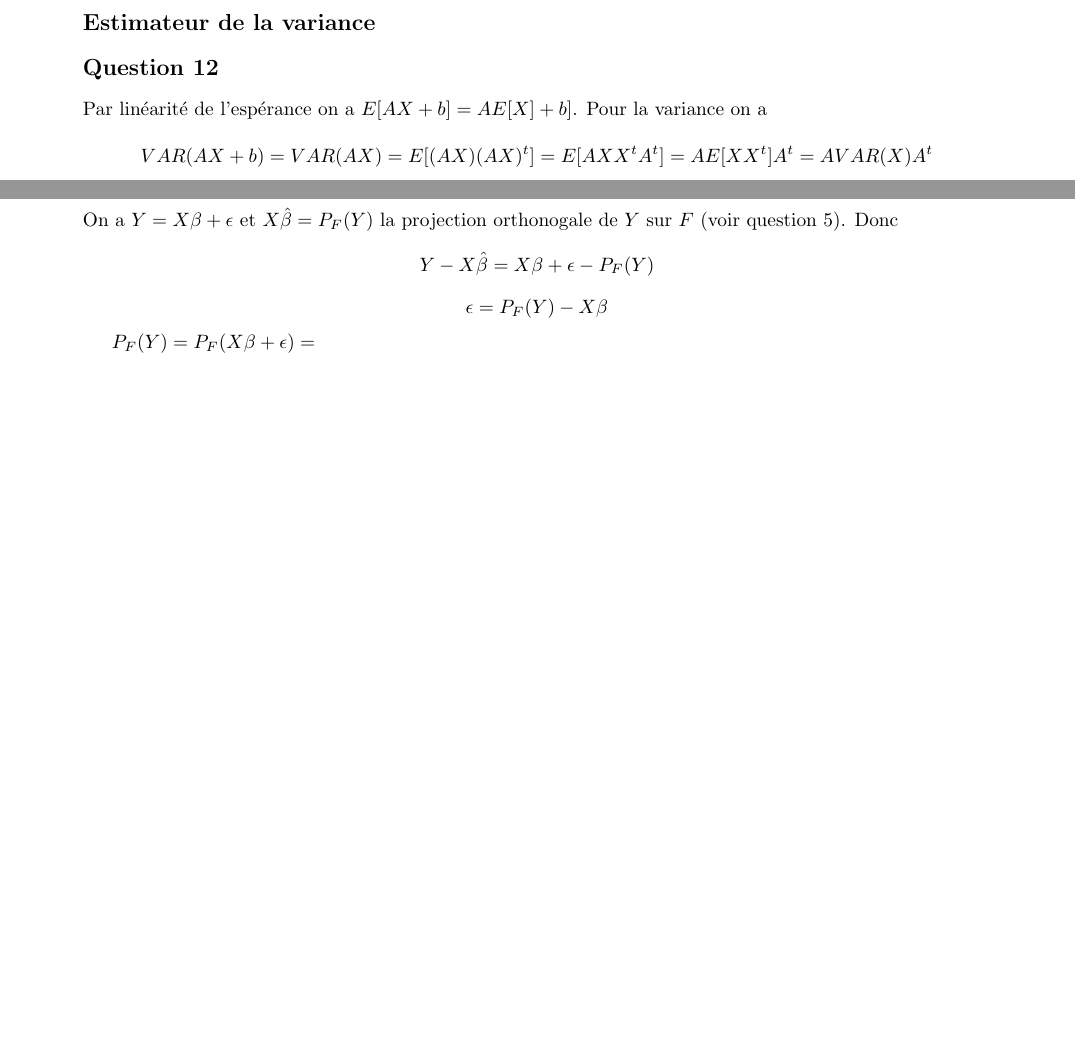
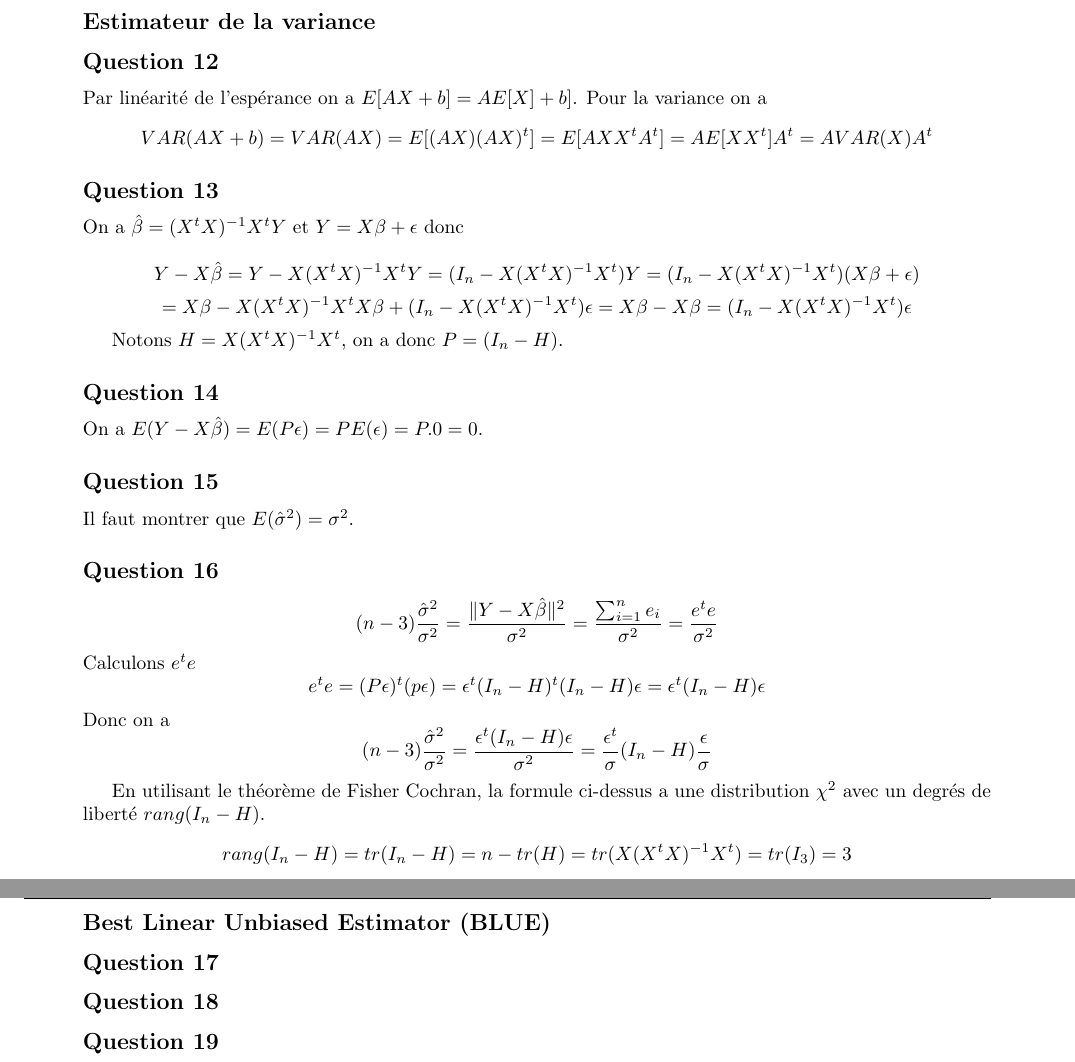
Before and after one commit to PAYRAULT/MPI, a LaTeX book (MEU359 - Stat/TP/Eucalyptus.tex): two parts of pages 4 and 5 of 5 before the commit and two parts of pages 5 and 6 of 6 after it, joined at a grey line, cut so that both start at the same text, the shorter picture padded with empty space. Compiled offline with pdfLaTeX.

Commit message:
TP Eucalyptus Q14, 15, ...

```diff
--- a/MEU359 - Stat/TP/Eucalyptus.tex
+++ b/MEU359 - Stat/TP/Eucalyptus.tex
@@ -281,13 +304,52 @@ VAR(AX+b) = VAR(AX) = E[(AX)(AX)^t] = E[AXX^tA^t] = AE[XX^t]A^t = AVAR(X)A^t
 $$
 
 \subsection*{Question 13}
-On a $Y =  X\beta + \epsilon$ et $X\hat{\beta} = P_F(Y)$ la projection orthonogale de $Y$ sur $F$ (voir question 5).
-Donc
-$$Y - X\hat{\beta} = X\beta + \epsilon - P_F(Y)$$
-$$\epsilon = P_F(Y) - X\beta$$
+On a $\hat{\beta} = (X^tX)^{-1}X^tY$ et $Y = X\beta + \epsilon$ donc
+
+$$Y - X\hat{\beta} = Y - X(X^tX)^{-1}X^tY = (I_n - X(X^tX)^{-1}X^t)Y = (I_n - X(X^tX)^{-1}X^t)(X\beta +\epsilon)
+$$
+$$
+= X\beta - X(X^tX)^{-1}X^tX\beta + (I_n-X(X^tX)^{-1}X^t)\epsilon = X\beta - X\beta = (I_n - X(X^tX)^{-1}X^t)\epsilon
+$$
+
+Notons $H = X(X^tX)^{-1}X^t$, on a donc $P = (I_n - H)$.
+
+\subsection*{Question 14}
+On a $E(Y-X\hat{\beta}) = E(P\epsilon) = PE(\epsilon) = P.0 = 0$.
 
 
-$P_F(Y) = P_F(X\beta + \epsilon) = $
+\subsection*{Question 15}
+Il faut montrer que $E(\hat{\sigma}^2)=\sigma^2$.
+
+
+\subsection*{Question 16}
+$$
+(n-3)\frac{\hat{\sigma}^2}{\sigma^2} = \frac{\Vert Y - X\hat{\beta}\Vert^2}{\sigma^2} = \frac{\sum_{i=1}^{n}e_i}{\sigma^2} = \frac{e^te}{\sigma^2}
+$$
+Calculons $e^te$
+$$
+e^te = (P\epsilon)^t(p\epsilon) = \epsilon^t(I_n-H)^t(I_n - H)\epsilon = \epsilon^t(I_n - H)\epsilon
+$$
+Donc on a
+$$
+(n-3)\frac{\hat{\sigma}^2}{\sigma^2} = \frac{\epsilon^t(I_n - H)\epsilon}{\sigma^2} = \frac{\epsilon^t}{\sigma}(I_n - H)\frac{\epsilon}{\sigma}
+$$
+
+En utilisant le th\'eor\`eme de Fisher Cochran, la formule ci-dessus a une distribution $\chi^2$ avec un degr\'es de libert\'e $rang(I_n-H)$.
+$$
+rang(I_n - H) = tr(I_n -H) = n - tr(H) = tr(X(X^tX)^{-1}X^t) = tr(I_3) = 3
+$$
+Donc
+$(n-3)\frac{\hat{\sigma}^2}{\sigma^2}$ a une distribution $\chi^2(n-3)$.
+
+
+\subsection*{Best Linear Unbiased Estimator (BLUE)}
+
+\subsection*{Question 17}
+
+\subsection*{Question 18}
+
+\subsection*{Question 19}
 
 
 \end{document}
```
Also changed, not shown: MEU359 - Stat/TP/Eucalyptus.pdf, MEU359 - Stat/TP/Eucalyptus.tex (23 more changed lines), 1 other file.
